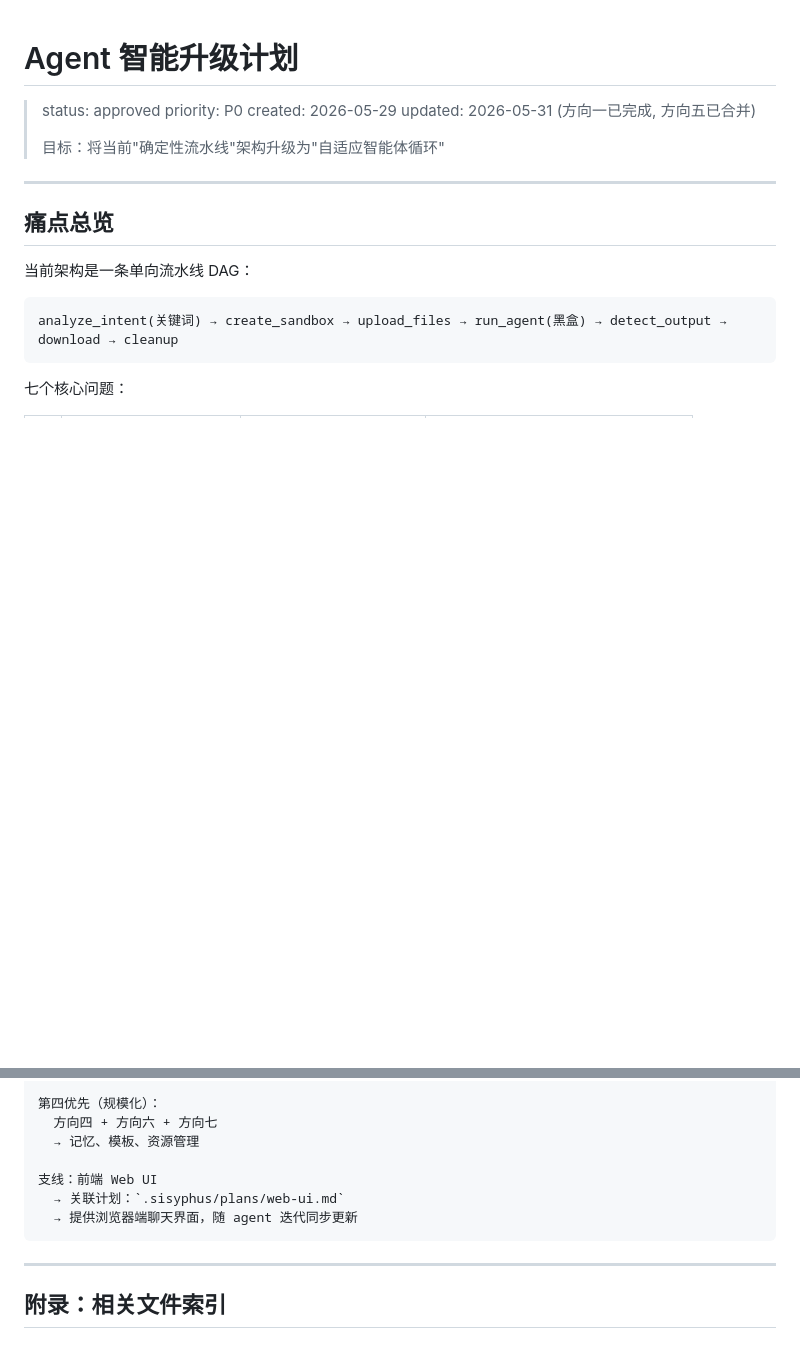
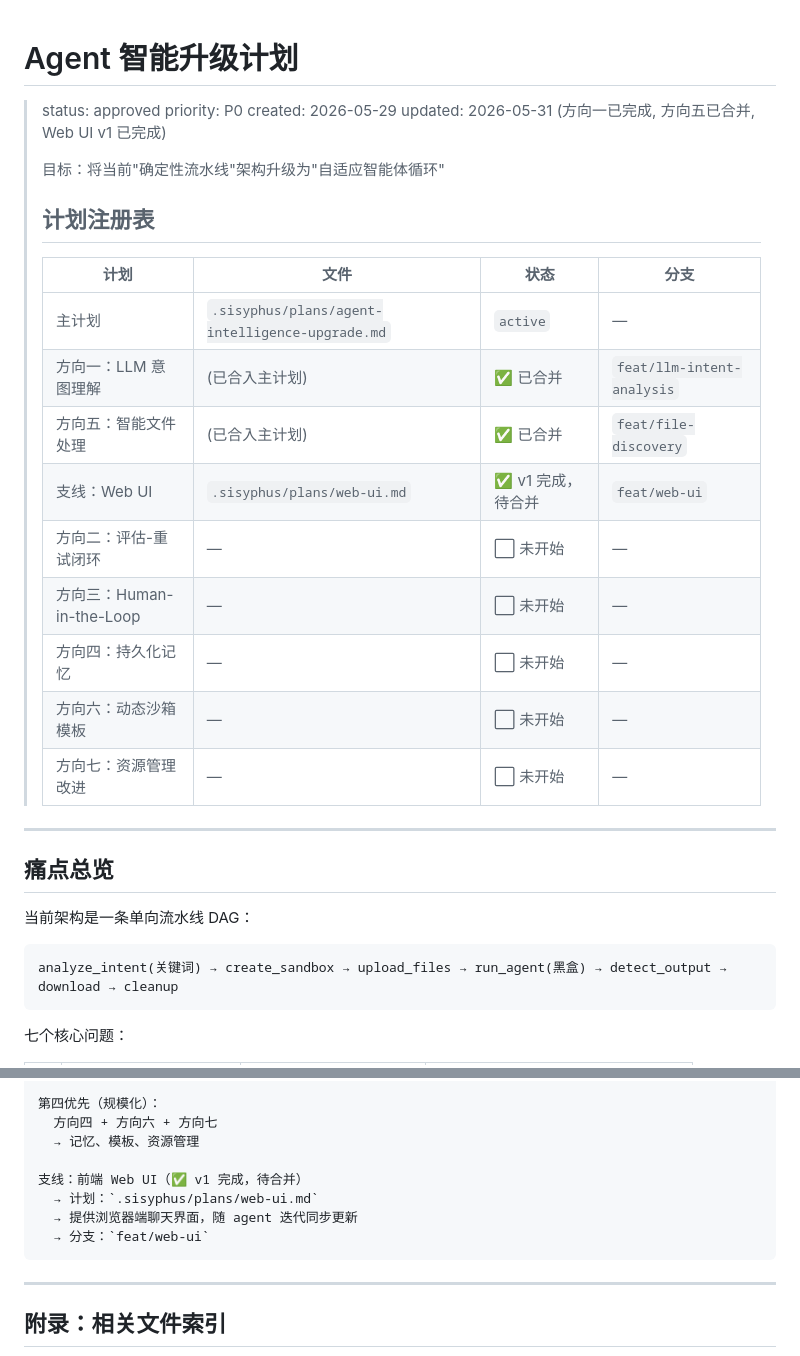
Before and after one commit to zzqzhangze/gtg-agent, a Markdown page: .sisyphus/plans/agent-intelligence-upgrade.md, 2 parts joined by grey strips. Rendered like a GitHub page; blank space fills up the shorter version.

````diff
--- a/.sisyphus/plans/agent-intelligence-upgrade.md
+++ b/.sisyphus/plans/agent-intelligence-upgrade.md
@@ -3,9 +3,23 @@
 > status: approved
 > priority: P0
 > created: 2026-05-29
-> updated: 2026-05-31 (方向一已完成, 方向五已合并)
+> updated: 2026-05-31 (方向一已完成, 方向五已合并, Web UI v1 已完成)
 >
 > 目标：将当前"确定性流水线"架构升级为"自适应智能体循环"
+>
+> ## 计划注册表
+>
+> | 计划 | 文件 | 状态 | 分支 |
+> |------|------|------|------|
+> | 主计划 | `.sisyphus/plans/agent-intelligence-upgrade.md` | `active` | — |
+> | 方向一：LLM 意图理解 | (已合入主计划) | ✅ 已合并 | `feat/llm-intent-analysis` |
+> | 方向五：智能文件处理 | (已合入主计划) | ✅ 已合并 | `feat/file-discovery` |
+> | 支线：Web UI | `.sisyphus/plans/web-ui.md` | ✅ v1 完成，待合并 | `feat/web-ui` |
+> | 方向二：评估-重试闭环 | — | ⬜ 未开始 | — |
+> | 方向三：Human-in-the-Loop | — | ⬜ 未开始 | — |
+> | 方向四：持久化记忆 | — | ⬜ 未开始 | — |
+> | 方向六：动态沙箱模板 | — | ⬜ 未开始 | — |
+> | 方向七：资源管理改进 | — | ⬜ 未开始 | — |
 
 ---
 
@@ -337,9 +351,10 @@ _LOOP_THREAD = threading.Thread(target=..., daemon=True)  # 永不停止
   方向四 + 方向六 + 方向七
   → 记忆、模板、资源管理
 
-支线：前端 Web UI
-  → 关联计划：`.sisyphus/plans/web-ui.md`
+支线：前端 Web UI（✅ v1 完成，待合并）
+  → 计划：`.sisyphus/plans/web-ui.md`
   → 提供浏览器端聊天界面，随 agent 迭代同步更新
+  → 分支：`feat/web-ui`
 ```
 
 ---
````
Also changed, not shown: .sisyphus/plans/web-ui.md (+15 -45 lines).
